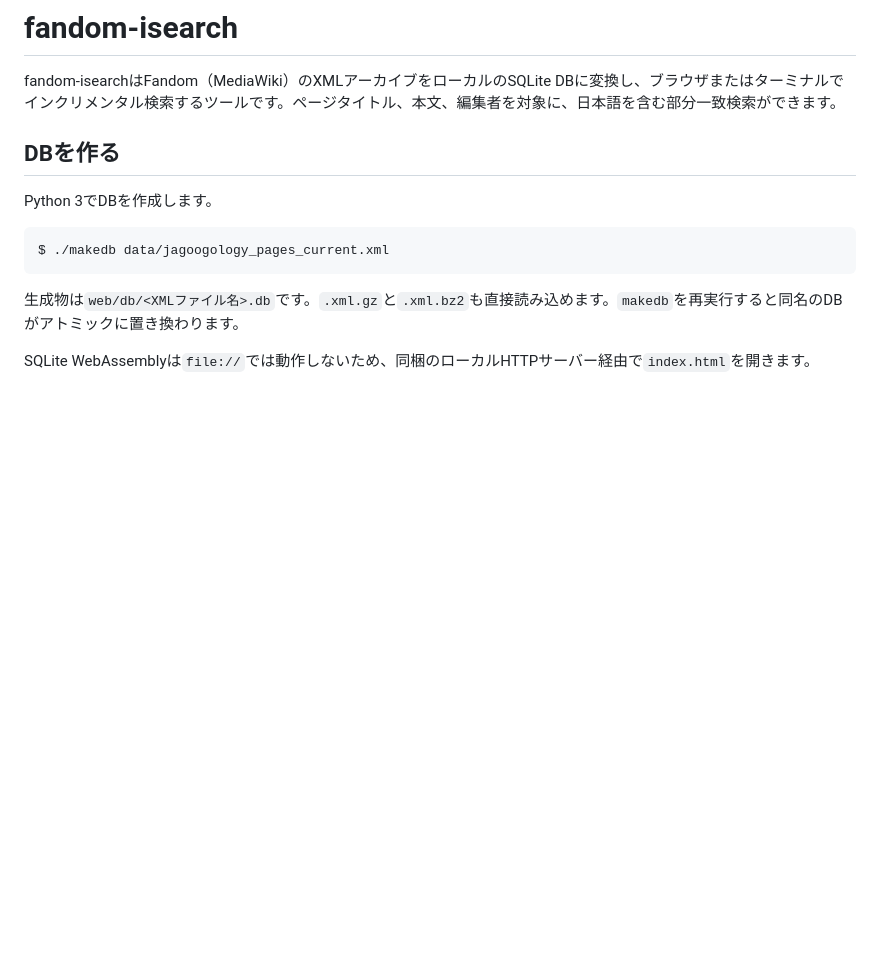
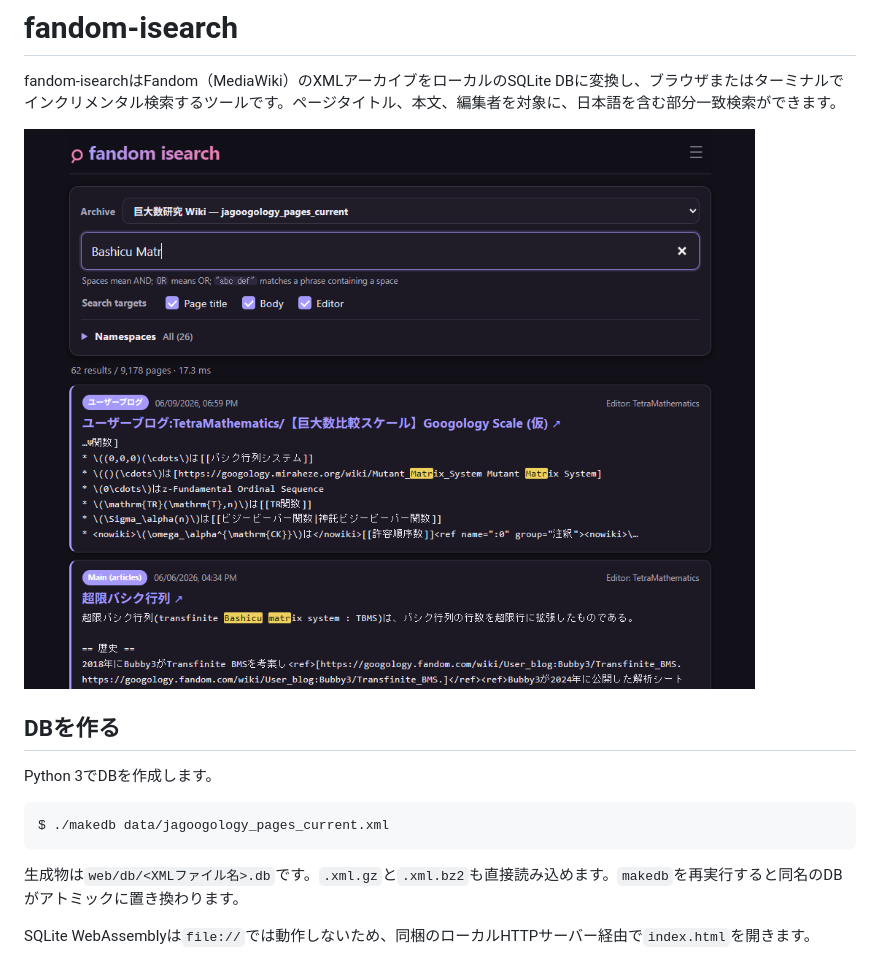
Before and after one commit to koteitan/fandom-isearch, a Markdown page: README-ja.md, the part around the change. GitHub-like rendering; pictures changed too: img/fandom-isearch-screenshot.png (added); blank space fills up the shorter version.

Commit message:
Add browser search screenshot to READMEs
- Add the fandom-isearch browser interface screenshot
- Embed it before the database setup section in both language variants

```diff
--- a/README-ja.md
+++ b/README-ja.md
@@ -3,6 +3,8 @@
 # fandom-isearch
 
 fandom-isearchはFandom（MediaWiki）のXMLアーカイブをローカルのSQLite DBに変換し、ブラウザまたはターミナルでインクリメンタル検索するツールです。ページタイトル、本文、編集者を対象に、日本語を含む部分一致検索ができます。
+
+![fandom-isearchのブラウザ検索画面](img/fandom-isearch-screenshot.png)
 
 ## DBを作る
 
```
Also changed, not shown: README.md (+2 -0 lines).
